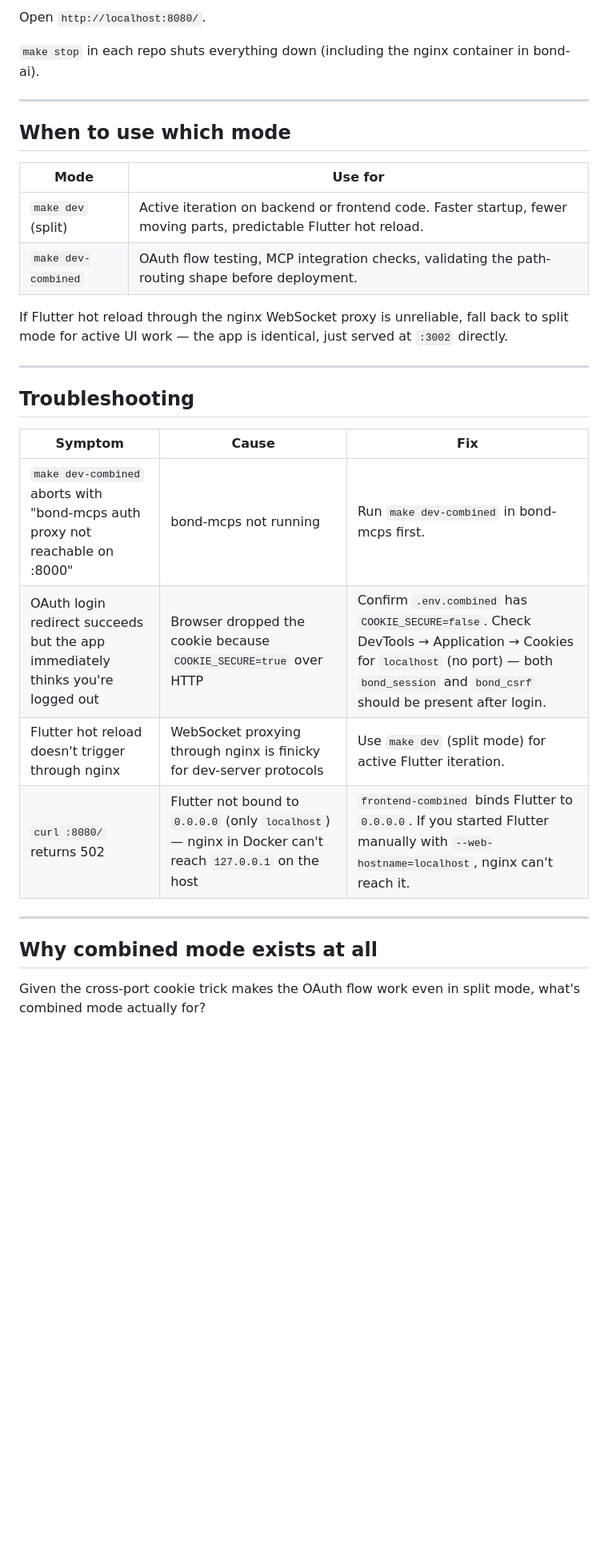
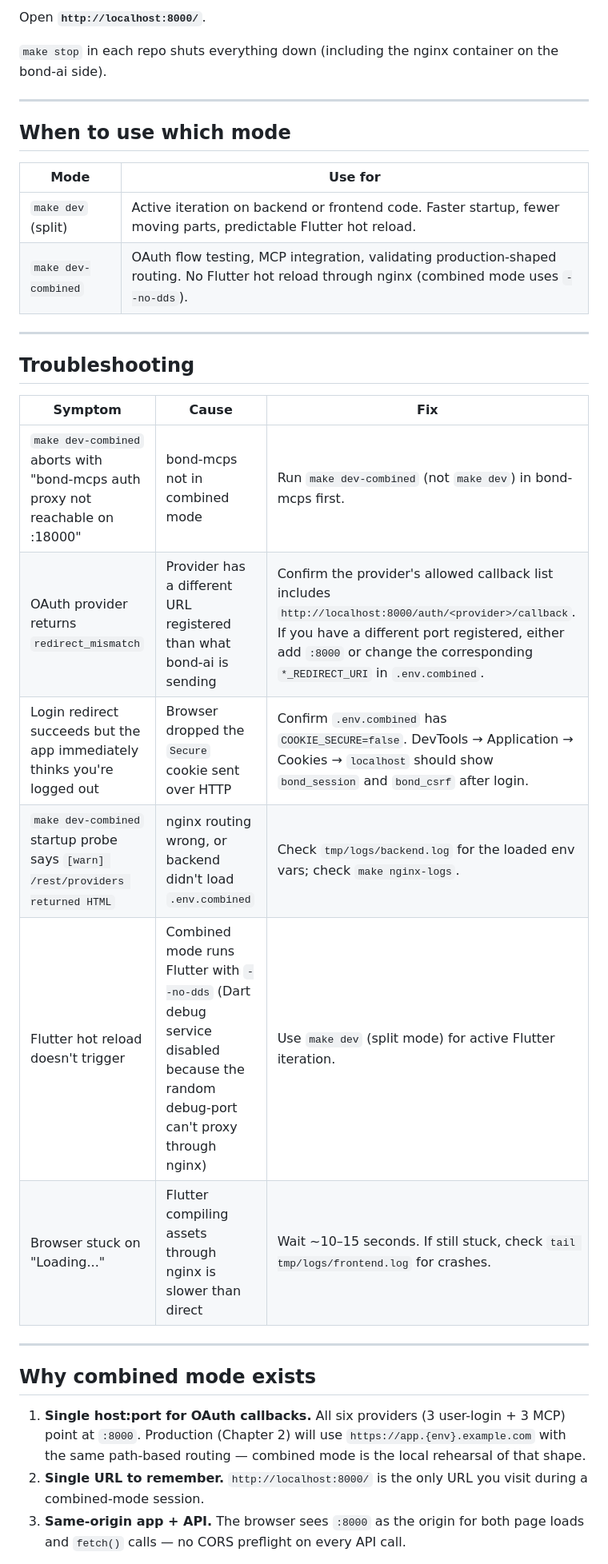
Before and after one commit to jmcarnahan/bond-ai, a Markdown page: docs/local-dev-combined-mode.md, the part around one of its changes. Shown at 80% size. Drawn GitHub-style; blank space fills up the shorter version.

````diff
--- a/docs/local-dev-combined-mode.md
+++ b/docs/local-dev-combined-mode.md
@@ -92,9 +86,9 @@ cd ../bond-ai && make dev-combined          # backend + Flutter + nginx
 ```
 
-Open `http://localhost:8080/`.
+Open **`http://localhost:8000/`**.
 
 `make stop` in each repo shuts everything down (including the nginx
-container in bond-ai).
+container on the bond-ai side).
 
 ---
 
@@ -103,11 +97,7 @@ container in bond-ai).
 | Mode | Use for |
 |---|---|
 | `make dev` (split) | Active iteration on backend or frontend code. Faster startup, fewer moving parts, predictable Flutter hot reload. |
-| `make dev-combined` | OAuth flow testing, MCP integration checks, validating the path-routing shape before deployment. |
-
-If Flutter hot reload through the nginx WebSocket proxy is unreliable,
-fall back to split mode for active UI work — the app is identical, just
-served at `:3002` directly.
+| `make dev-combined` | OAuth flow testing, MCP integration, validating production-shaped routing. No Flutter hot reload through nginx (combined mode uses `--no-dds`). |
 
 ---
 
@@ -115,15 +105,24 @@ served at `:3002` directly.
 
 | Symptom | Cause | Fix |
 |---|---|---|
-| `make dev-combined` aborts with "bond-mcps auth proxy not reachable on :8000" | bond-mcps not running | Run `make dev-combined` in bond-mcps first. |
-| OAuth login redirect succeeds but the app immediately thinks you're logged out | Browser dropped the cookie because `COOKIE_SECURE=true` over HTTP | Confirm `.env.combined` has `COOKIE_SECURE=false`. Check DevTools → Application → Cookies for `localhost` (no port) — both `bond_session` and `bond_csrf` should be present after login. |
-| Flutter hot reload doesn't trigger through nginx | WebSocket proxying through nginx is finicky for dev-server protocols | Use `make dev` (split mode) for active Flutter iteration. |
-| `curl :8080/` returns 502 | Flutter not bound to `0.0.0.0` (only `localhost`) — nginx in Docker can't reach `127.0.0.1` on the host | `frontend-combined` binds Flutter to `0.0.0.0`. If you started Flutter manually with `--web-hostname=localhost`, nginx can't reach it. |
+| `make dev-combined` aborts with "bond-mcps auth proxy not reachable on :18000" | bond-mcps not in combined mode | Run `make dev-combined` (not `make dev`) in bond-mcps first. |
+| OAuth provider returns `redirect_mismatch` | Provider has a different URL registered than what bond-ai is sending | Confirm the provider's allowed callback list includes `http://localhost:8000/auth/<provider>/callback`. If you have a different port registered, either add `:8000` or change the corresponding `*_REDIRECT_URI` in `.env.combined`. |
+| Login redirect succeeds but the app immediately thinks you're logged out | Browser dropped the `Secure` cookie sent over HTTP | Confirm `.env.combined` has `COOKIE_SECURE=false`. DevTools → Application → Cookies → `localhost` should show `bond_session` and `bond_csrf` after login. |
+| `make dev-combined` startup probe says `[warn] /rest/providers returned HTML` | nginx routing wrong, or backend didn't load `.env.combined` | Check `tmp/logs/backend.log` for the loaded env vars; check `make nginx-logs`. |
+| Flutter hot reload doesn't trigger | Combined mode runs Flutter with `--no-dds` (Dart debug service disabled because the random debug-port can't proxy through nginx) | Use `make dev` (split mode) for active Flutter iteration. |
+| Browser stuck on "Loading..." | Flutter compiling assets through nginx is slower than direct | Wait ~10–15 seconds. If still stuck, check `tail tmp/logs/frontend.log` for crashes. |
 
 ---
 
-## Why combined mode exists at all
+## Why combined mode exists
 
-Given the cross-port cookie trick makes the OAuth flow work even in split
-mode, what's combined mode actually for?
+1. **Single host:port for OAuth callbacks.** All six providers (3
+   user-login + 3 MCP) point at `:8000`. Production (Chapter 2) will use
+   `https://app.{env}.example.com` with the same path-based routing —
+   combined mode is the local rehearsal of that shape.
+2. **Single URL to remember.** `http://localhost:8000/` is the only URL
+   you visit during a combined-mode session.
+3. **Same-origin app + API.** The browser sees `:8000` as the origin for
+   both page loads and `fetch()` calls — no CORS preflight on every API
+   call.
 
````
Also changed, not shown: other parts of docs/local-dev-combined-mode.md (+53 -73 lines), README.md (+12 -10 lines).
